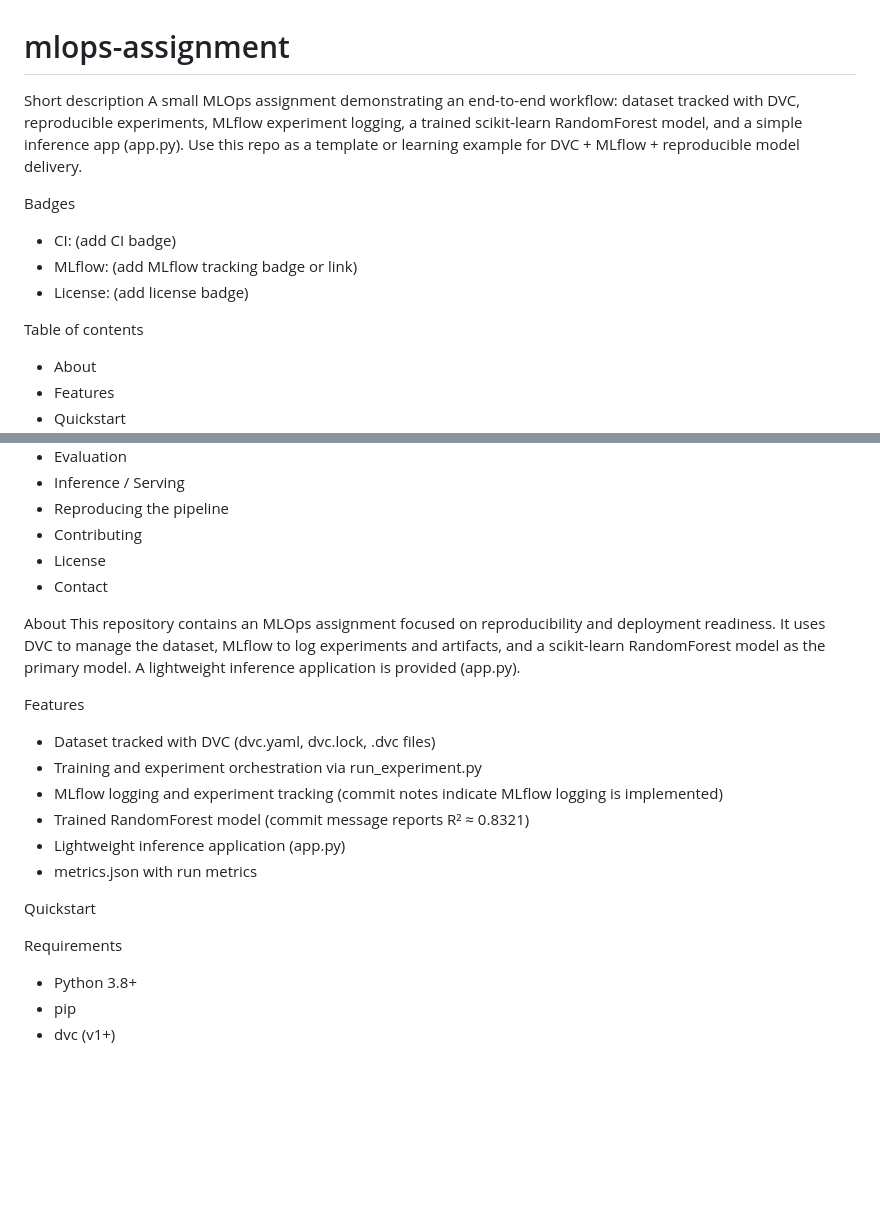
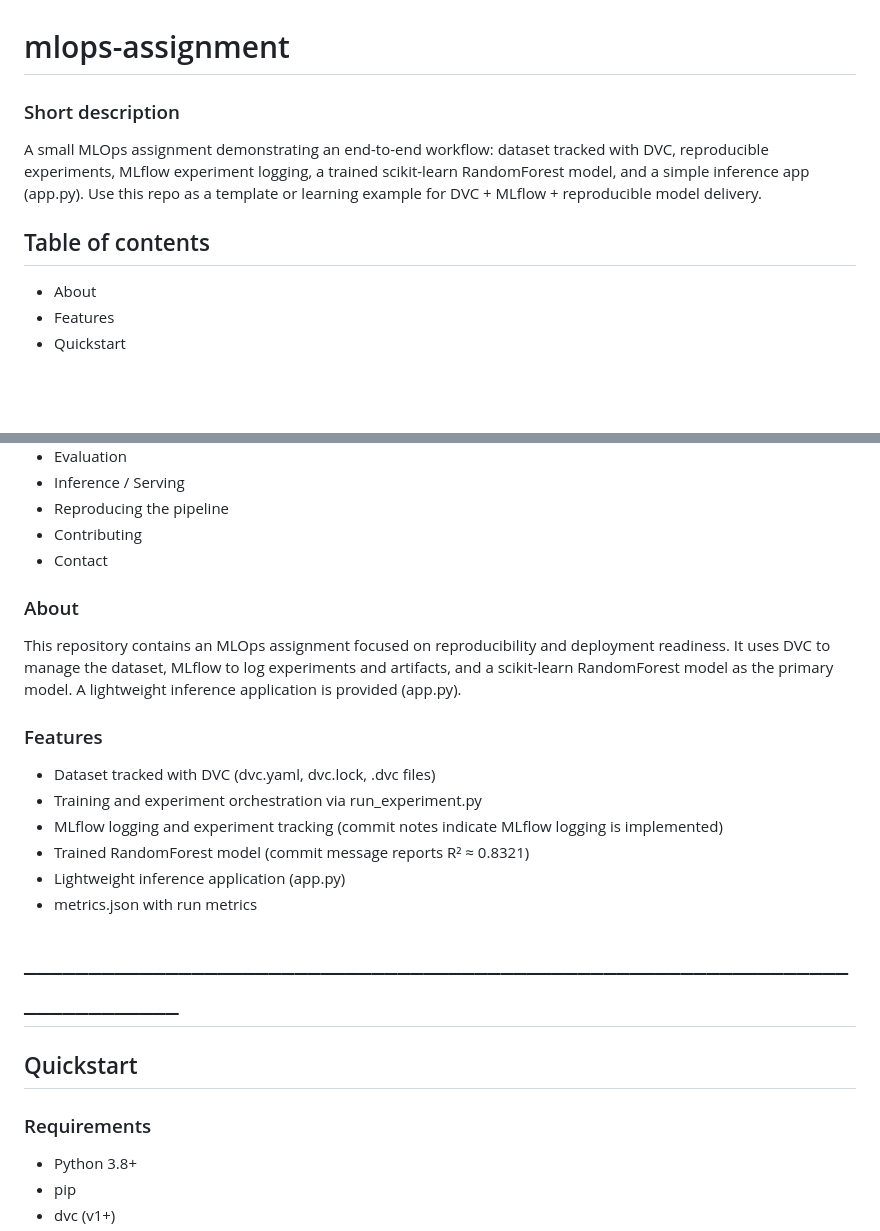
Before and after one commit to Shrilakshmi-NK/mlops-assignment, a Markdown page: README.md, 2 parts joined by grey strips. Drawn GitHub-style; blank space fills up the shorter version.

```diff
--- a/README.md
+++ b/README.md
@@ -1,14 +1,9 @@
 # mlops-assignment
 
-Short description
+### Short description
 A small MLOps assignment demonstrating an end-to-end workflow: dataset tracked with DVC, reproducible experiments, MLflow experiment logging, a trained scikit-learn RandomForest model, and a simple inference app (app.py). Use this repo as a template or learning example for DVC + MLflow + reproducible model delivery.
 
-Badges
-- CI: (add CI badge)
-- MLflow: (add MLflow tracking badge or link)
-- License: (add license badge)
-
-Table of contents
+## Table of contents
 - About
 - Features
 - Quickstart
@@ -22,13 +17,12 @@ Table of contents
 - Inference / Serving
 - Reproducing the pipeline
 - Contributing
-- License
 - Contact
 
-About
+### About
 This repository contains an MLOps assignment focused on reproducibility and deployment readiness. It uses DVC to manage the dataset, MLflow to log experiments and artifacts, and a scikit-learn RandomForest model as the primary model. A lightweight inference application is provided (app.py).
 
-Features
+### Features
 - Dataset tracked with DVC (dvc.yaml, dvc.lock, .dvc files)
 - Training and experiment orchestration via run_experiment.py
 - MLflow logging and experiment tracking (commit notes indicate MLflow logging is implemented)
@@ -36,9 +30,11 @@ Features
 - Lightweight inference application (app.py)
 - metrics.json with run metrics
 
-Quickstart
+# ____________________________________________________________________________
 
-Requirements
+## Quickstart
+
+### Requirements
 - Python 3.8+
 - pip
 - dvc (v1+)
```
Also changed, not shown: other parts of README.md (+10 -17 lines).
